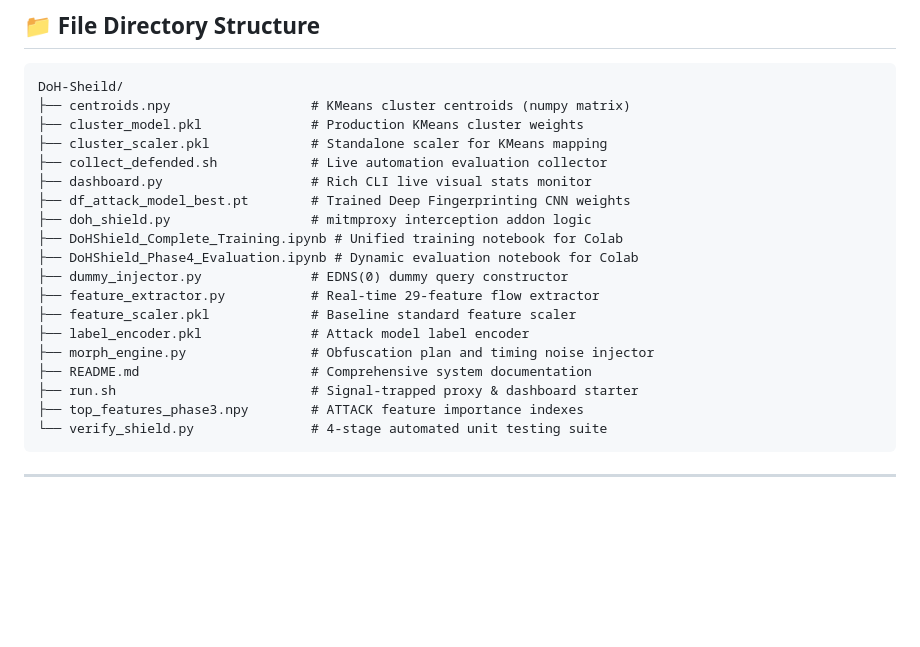
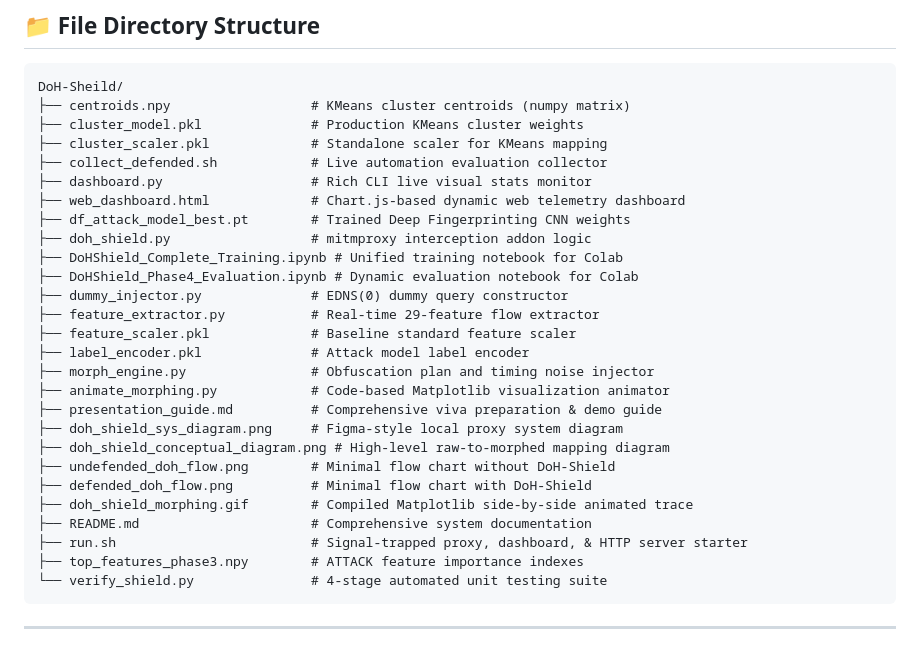
Before and after one commit to TARUN-2305/DoH-Sheild, a Markdown page: README.md, the part around one of its changes. Rendered like a GitHub page; blank space fills up the shorter version.

````diff
--- a/README.md
+++ b/README.md
@@ -82,6 +94,7 @@ DoH-Sheild/
 ├── cluster_scaler.pkl             # Standalone scaler for KMeans mapping
 ├── collect_defended.sh            # Live automation evaluation collector
 ├── dashboard.py                   # Rich CLI live visual stats monitor
+├── web_dashboard.html             # Chart.js-based dynamic web telemetry dashboard
 ├── df_attack_model_best.pt        # Trained Deep Fingerprinting CNN weights
 ├── doh_shield.py                  # mitmproxy interception addon logic
 ├── DoHShield_Complete_Training.ipynb # Unified training notebook for Colab
@@ -91,8 +104,15 @@ DoH-Sheild/
 ├── feature_scaler.pkl             # Baseline standard feature scaler
 ├── label_encoder.pkl              # Attack model label encoder
 ├── morph_engine.py                # Obfuscation plan and timing noise injector
+├── animate_morphing.py            # Code-based Matplotlib visualization animator
+├── presentation_guide.md          # Comprehensive viva preparation & demo guide
+├── doh_shield_sys_diagram.png     # Figma-style local proxy system diagram
+├── doh_shield_conceptual_diagram.png # High-level raw-to-morphed mapping diagram
+├── undefended_doh_flow.png        # Minimal flow chart without DoH-Shield
+├── defended_doh_flow.png          # Minimal flow chart with DoH-Shield
+├── doh_shield_morphing.gif        # Compiled Matplotlib side-by-side animated trace
 ├── README.md                      # Comprehensive system documentation
-├── run.sh                         # Signal-trapped proxy & dashboard starter
+├── run.sh                         # Signal-trapped proxy, dashboard, & HTTP server starter
 ├── top_features_phase3.npy        # ATTACK feature importance indexes
 └── verify_shield.py               # 4-stage automated unit testing suite
 ```
````
Also changed, not shown: other parts of README.md (+52 -30 lines).
